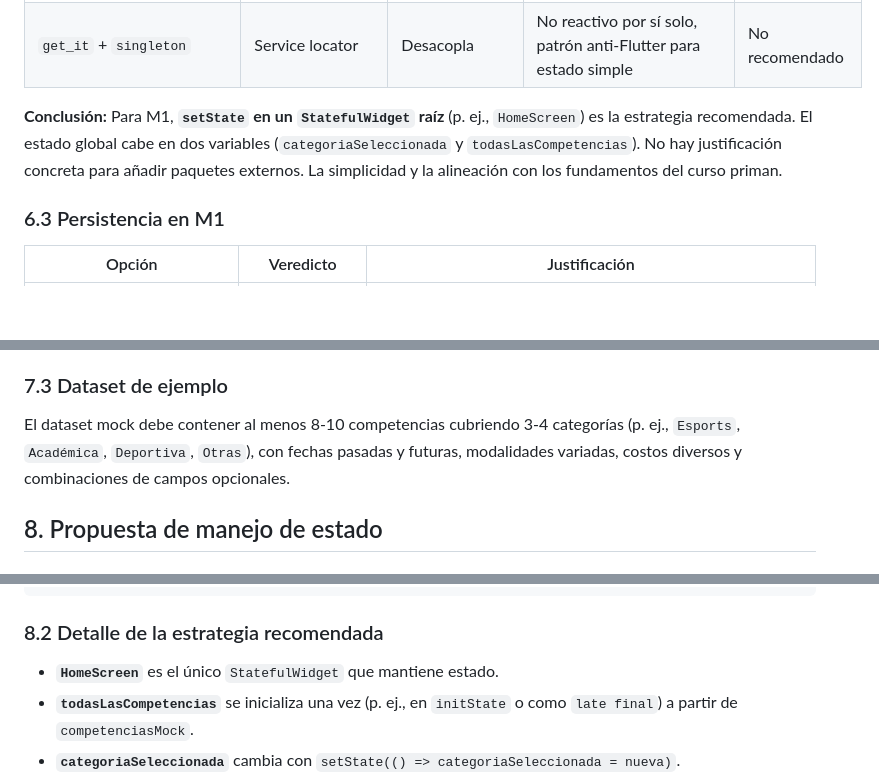
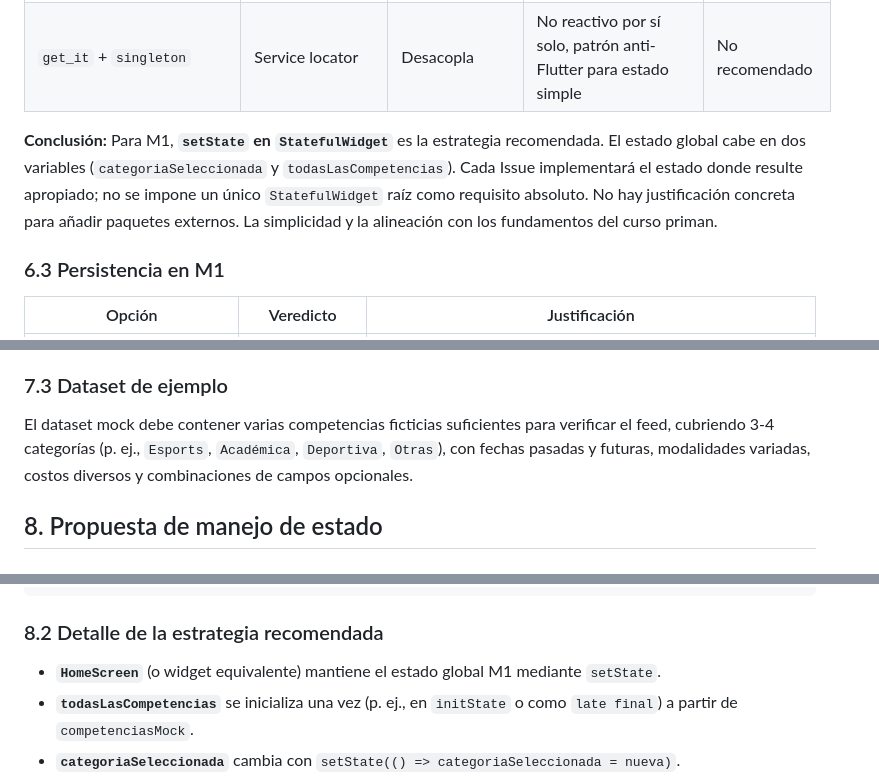
Before and after one commit to Casttle22/pdm2026d-equipo-04-competihub, a Markdown page: docs/architecture/estrategia_estado_datos.md, 3 parts joined by grey strips. Drawn GitHub-style; blank space fills up the shorter version.

```diff
--- a/docs/architecture/estrategia_estado_datos.md
+++ b/docs/architecture/estrategia_estado_datos.md
@@ -133,7 +135,7 @@ A partir del flujo aprobado (**Explorar → Filtrar → Seleccionar → Consulta
 | `Bloc` / `Cubit` | Eventos/estados, separación estricta | Escalable, testeable, documentación viva | Verboso, curva pronunciada, overkill para M1 | Fuera de alcance M1 |
 | `get_it` + `singleton` | Service locator | Desacopla | No reactivo por sí solo, patrón anti-Flutter para estado simple | No recomendado |
 
-**Conclusión:** Para M1, **`setState` en un `StatefulWidget` raíz** (p. ej., `HomeScreen`) es la estrategia recomendada. El estado global cabe en dos variables (`categoriaSeleccionada` y `todasLasCompetencias`). No hay justificación concreta para añadir paquetes externos. La simplicidad y la alineación con los fundamentos del curso priman.
+**Conclusión:** Para M1, **`setState` en `StatefulWidget`** es la estrategia recomendada. El estado global cabe en dos variables (`categoriaSeleccionada` y `todasLasCompetencias`). Cada Issue implementará el estado donde resulte apropiado; no se impone un único `StatefulWidget` raíz como requisito absoluto. No hay justificación concreta para añadir paquetes externos. La simplicidad y la alineación con los fundamentos del curso priman.
 
 ### 6.3 Persistencia en M1
 
@@ -202,7 +204,7 @@ class Competencia {
 
 ### 7.3 Dataset de ejemplo
 
-El dataset mock debe contener al menos 8-10 competencias cubriendo 3-4 categorías (p. ej., `Esports`, `Académica`, `Deportiva`, `Otras`), con fechas pasadas y futuras, modalidades variadas, costos diversos y combinaciones de campos opcionales.
+El dataset mock debe contener varias competencias ficticias suficientes para verificar el feed, cubriendo 3-4 categorías (p. ej., `Esports`, `Académica`, `Deportiva`, `Otras`), con fechas pasadas y futuras, modalidades variadas, costos diversos y combinaciones de campos opcionales.
 
 ## 8. Propuesta de manejo de estado
 
@@ -231,7 +233,7 @@ CompetihubApp (StatelessWidget)
 
 ### 8.2 Detalle de la estrategia recomendada
 
-- **`HomeScreen`** es el único `StatefulWidget` que mantiene estado.
+- **`HomeScreen`** (o widget equivalente) mantiene el estado global M1 mediante `setState`.
 - **`todasLasCompetencias`** se inicializa una vez (p. ej., en `initState` o como `late final`) a partir de `competenciasMock`.
 - **`categoriaSeleccionada`** cambia con `setState(() => categoriaSeleccionada = nueva)`.
 - **Lista filtrada** se computa en `build` o en un método auxiliar; no hay segunda fuente de verdad.
```
Also changed, not shown: other parts of docs/architecture/estrategia_estado_datos.md (+10 -8 lines).
